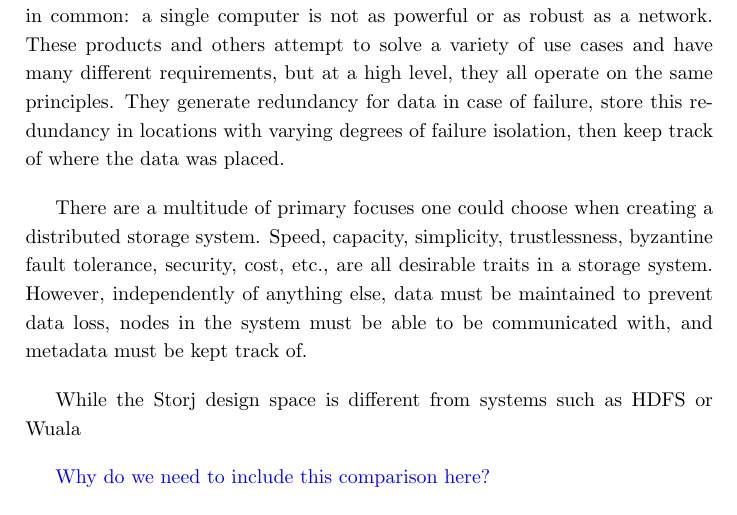
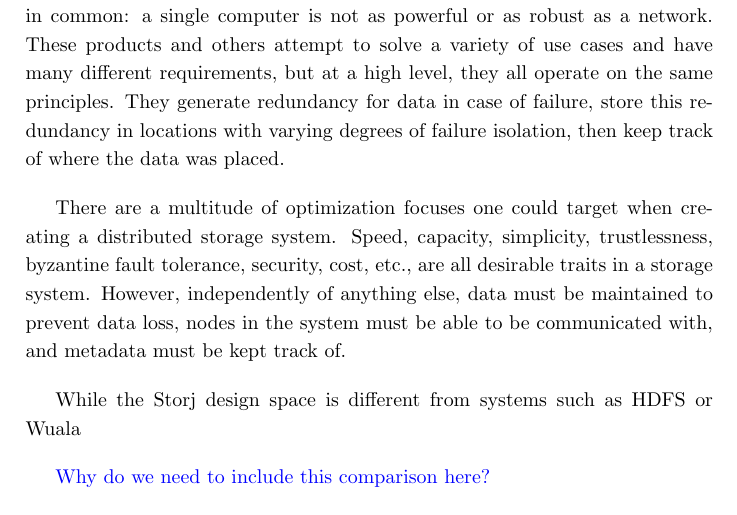
Before and after one commit to storj/whitepaper, a LaTeX paper (storj-whitepaper-v3.tex): part of page 2 of 54, cut so that both start at the same text. Compiled offline with pdfLaTeX.

Commit message:
Updates from ShareLaTeX

```diff
--- a/storj-whitepaper-v3.tex
+++ b/storj-whitepaper-v3.tex
@@ -65,7 +65,7 @@ generate redundancy for data in case of failure, store this redundancy in
 locations with varying degrees of failure isolation, then keep track of where
 the data was placed.
 
-There are a multitude of primary focuses one could choose when creating a
+There are a multitude of optimization focuses one could target when creating a
 distributed storage system. Speed, capacity, simplicity, trustlessness,
 byzantine fault tolerance, security, cost, etc., are all desirable traits in a
 storage system. However, independently of anything else, data must be maintained to
```
